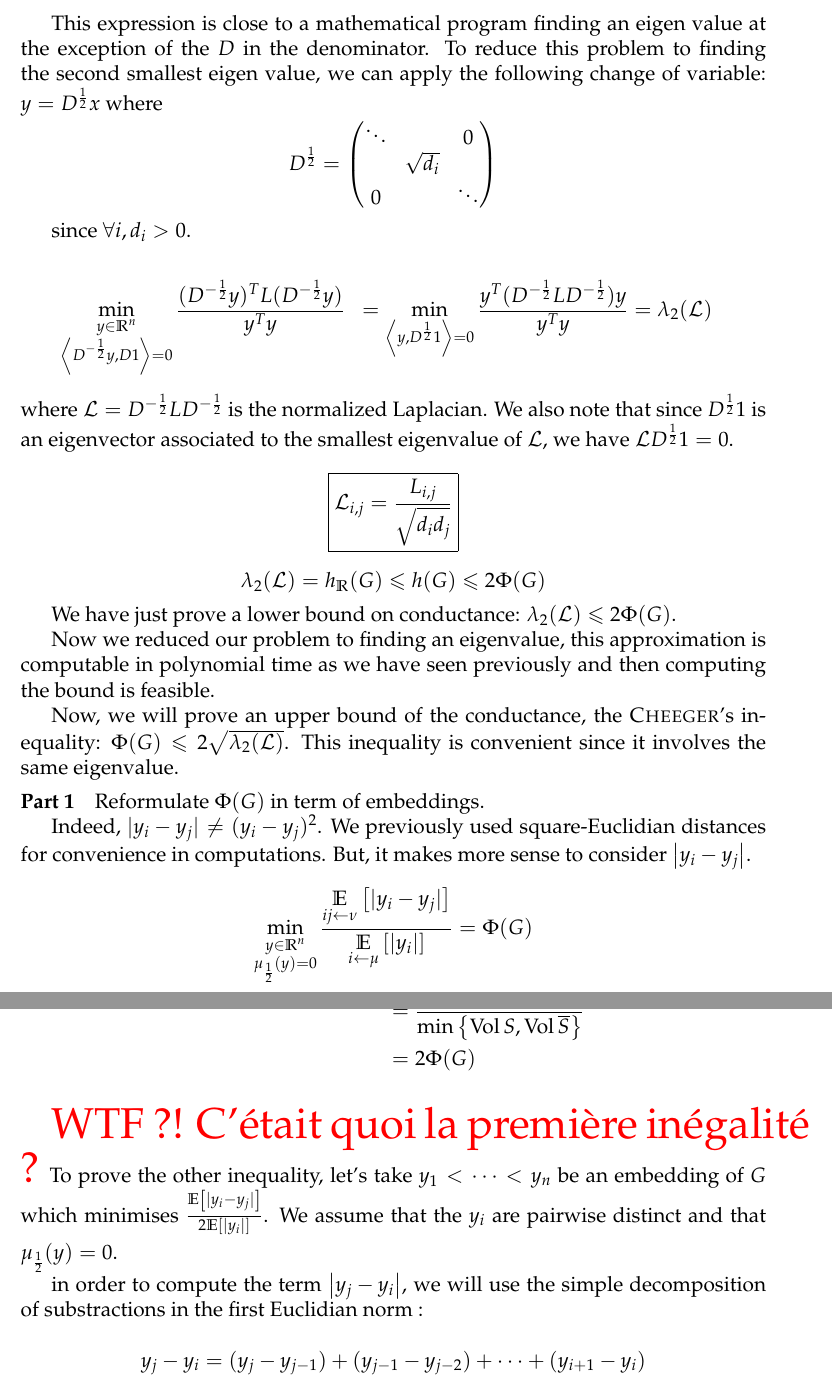
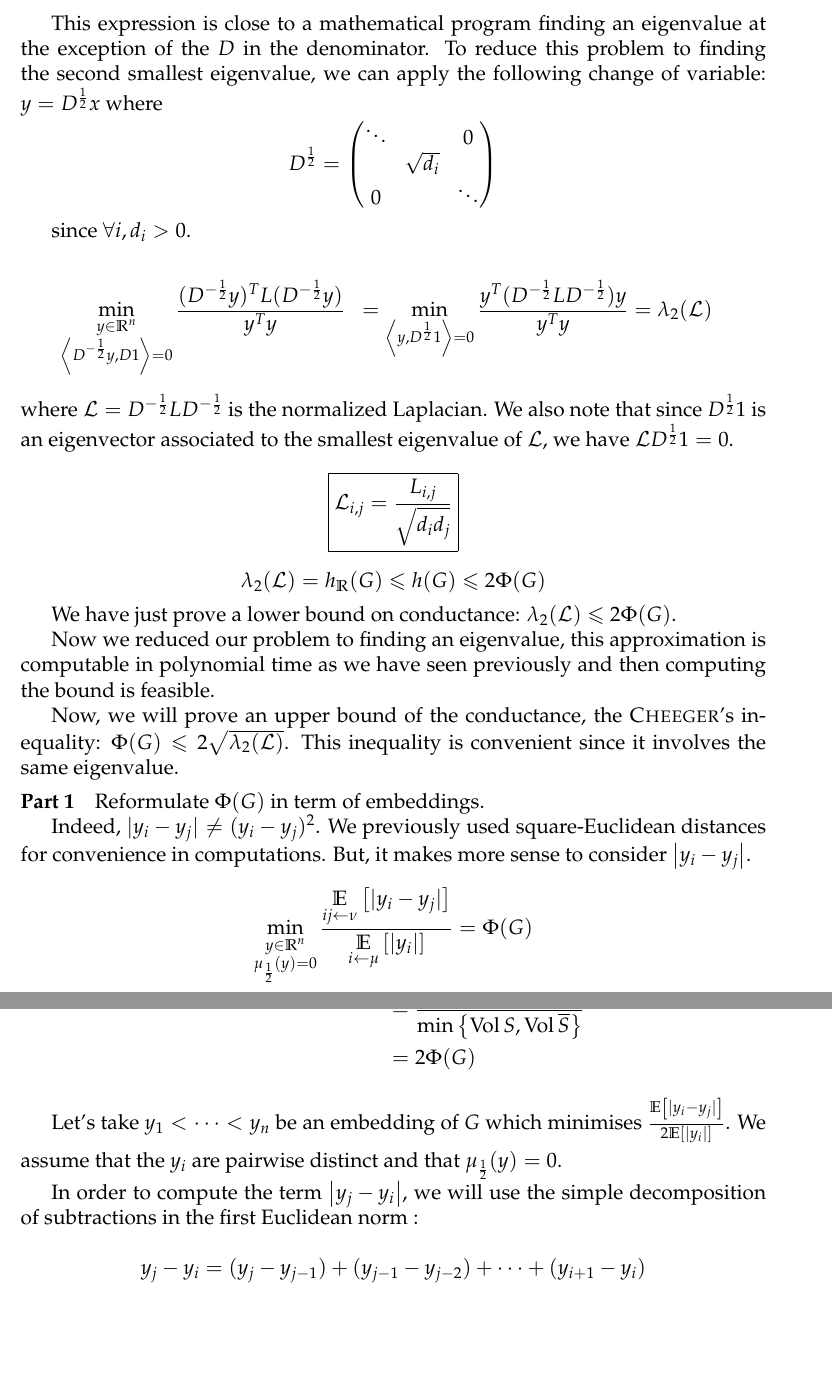
Before and after one commit to marc-chevalier/EPFL-Master-Lectures, a LaTeX document (AnalAlgo/scribing/scribing.tex): two parts of pages 8 and 9 of 13, joined at a grey line, cut so that both start at the same text, the shorter picture padded with empty space. Compiled offline with pdfLaTeX.

Commit message:
Un brin d'orthographe

```diff
--- a/AnalAlgo/scribing/scribing.tex
+++ b/AnalAlgo/scribing/scribing.tex
@@ -657,7 +657,7 @@ So, the relaxation can be rewrite
 \]
 
 
-This expression is close to a mathematical program finding an eigen value at the exception of the $D$ in the denominator. To reduce this problem to finding the second smallest eigen value, we can apply the following change of variable: $y = D^{\frac{1}{2}} x$ where
+This expression is close to a mathematical program finding an eigenvalue at the exception of the $D$ in the denominator. To reduce this problem to finding the second smallest eigenvalue, we can apply the following change of variable: $y = D^{\frac{1}{2}} x$ where
 \[
     D^{\frac{1}{2}} = \left(\begin{matrix}
          \ddots&&0 \\
@@ -694,8 +694,7 @@ Now, we will prove an upper bound of the conductance, the \textsc{Cheeger}'s ine
 
 Reformulate $\Phi(G)$ in term of embeddings.
 
-% Droite réelle avec des y_i dans l'ordre.
-Indeed, $\lvert y_i -y_j \rvert \neq (y_i-y_j)^2$. We previously used square-Euclidian distances for convenience in computations. But, it makes more sense to consider $\left|y_i-y_j\right|$.
+Indeed, $\lvert y_i -y_j \rvert \neq (y_i-y_j)^2$. We previously used square-Euclidean distances for convenience in computations. But, it makes more sense to consider $\left|y_i-y_j\right|$.
 
 \[
     \min\limits_{\substack{y\in\RR^n\\\mu_{\frac{1}{2}}(y)=0}} \frac{\esp[ij\la\nu]{\lvert y_i-y_j\rvert}}{\esp[i\la\mu]{\lvert y_i \rvert}} = \Phi(G)
@@ -732,10 +731,9 @@ Say $S:=\underset{S}{\argmin}\,\Phi(S)$ ie. the cut achieving the optimal conduc
 
 \bigskip
 
-\wtf{C'était quoi la première inégalité ?}
-To prove the other inequality, let's take $y_1 < \cdots < y_n$ be an embedding of $G$ which minimises $\frac{\esp{\lvert y_i-y_j\rvert}}{2\esp{\lvert y_i \rvert}}$. We assume that the $y_i$ are pairwise distinct and that $\mu_{\frac{1}{2}}(y) = 0$.
+Let's take $y_1 < \cdots < y_n$ be an embedding of $G$ which minimises $\frac{\esp{\lvert y_i-y_j\rvert}}{2\esp{\lvert y_i \rvert}}$. We assume that the $y_i$ are pairwise distinct and that $\mu_{\frac{1}{2}}(y) = 0$.
 
-in order to compute the term $\left|y_j-y_i\right|$, we will use the simple decomposition of substractions in the first Euclidian norm :
+In order to compute the term $\left|y_j-y_i\right|$, we will use the simple decomposition of subtractions in the first Euclidean norm :
 
 \[
     y_j-y_i=(y_j-y_{j-1})+(y_{j-1}-y_{j-2})+\dots+(y_{i+1}-y_i)
```
Also changed, not shown: AnalAlgo/scribing/scribing.tex (3 more changed lines).
